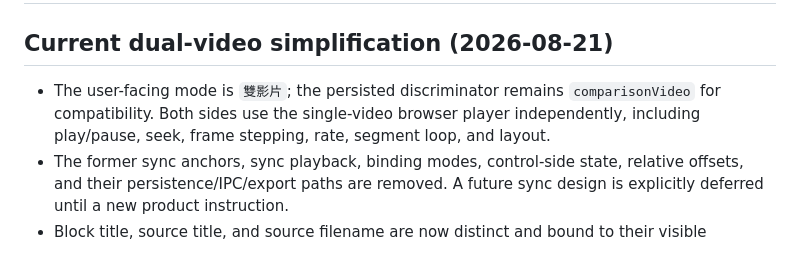
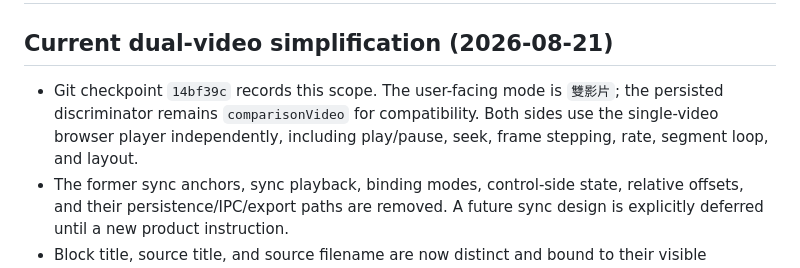
Before and after one commit to treepolo/pitching-analysis-report-generator, a Markdown page: IMPLEMENTATION_STATUS.md, the part around the change. Drawn GitHub-style.

```diff
--- a/IMPLEMENTATION_STATUS.md
+++ b/IMPLEMENTATION_STATUS.md
@@ -2,7 +2,7 @@
 
 ## Current dual-video simplification (2026-08-21)
 
-- The user-facing mode is `雙影片`; the persisted discriminator remains `comparisonVideo` for compatibility. Both sides use the single-video browser player independently, including play/pause, seek, frame stepping, rate, segment loop, and layout.
+- Git checkpoint `14bf39c` records this scope. The user-facing mode is `雙影片`; the persisted discriminator remains `comparisonVideo` for compatibility. Both sides use the single-video browser player independently, including play/pause, seek, frame stepping, rate, segment loop, and layout.
 - The former sync anchors, sync playback, binding modes, control-side state, relative offsets, and their persistence/IPC/export paths are removed. A future sync design is explicitly deferred until a new product instruction.
 - Block title, source title, and source filename are now distinct and bound to their visible card/title surfaces. The dual-only layout selector defines `並排` as two columns in one row and `堆疊` as one vertical column.
 - Automated evidence for this checkpoint: `npm test` → 137 total, 136 pass, 0 fail, 1 explicit Electron `file://` unavailable skip; focused JavaScript syntax checks pass. No real-media/browser/human acceptance is claimed.
```
Also changed, not shown: PROJECT_STATE.md (+1 -0 lines), TRACEABILITY_MATRIX.md (+1 -1 lines).
